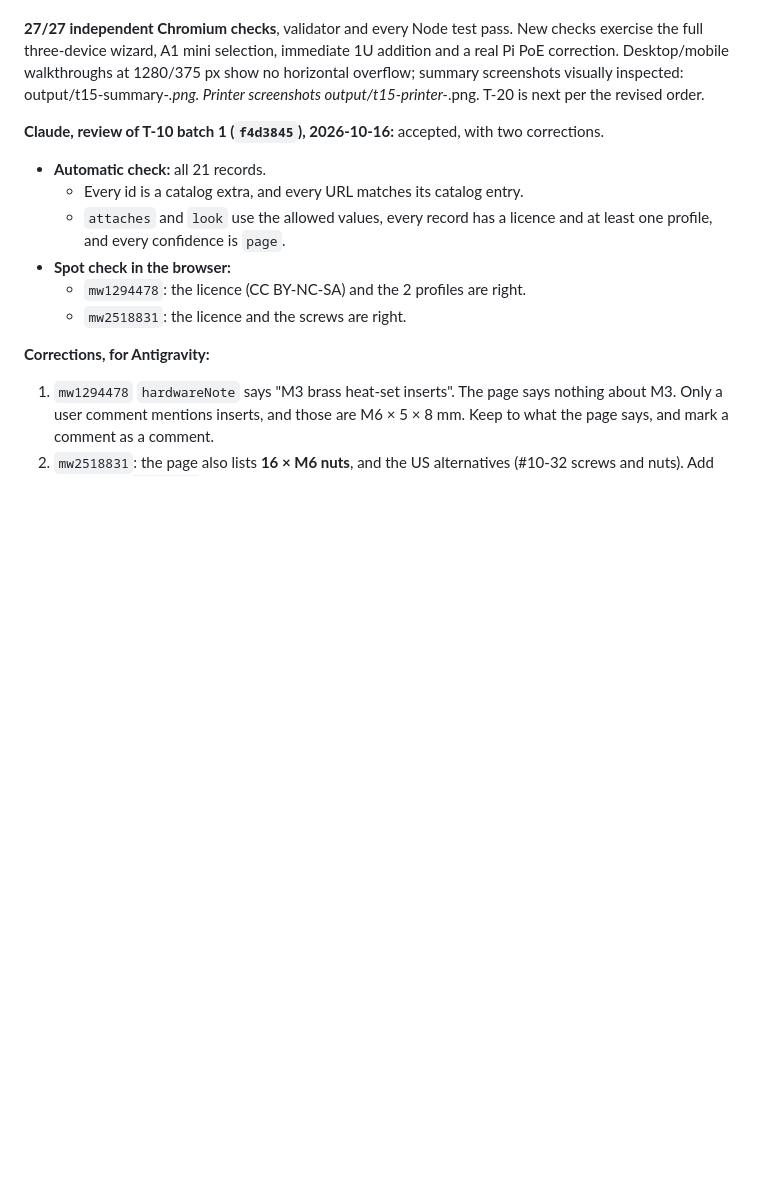
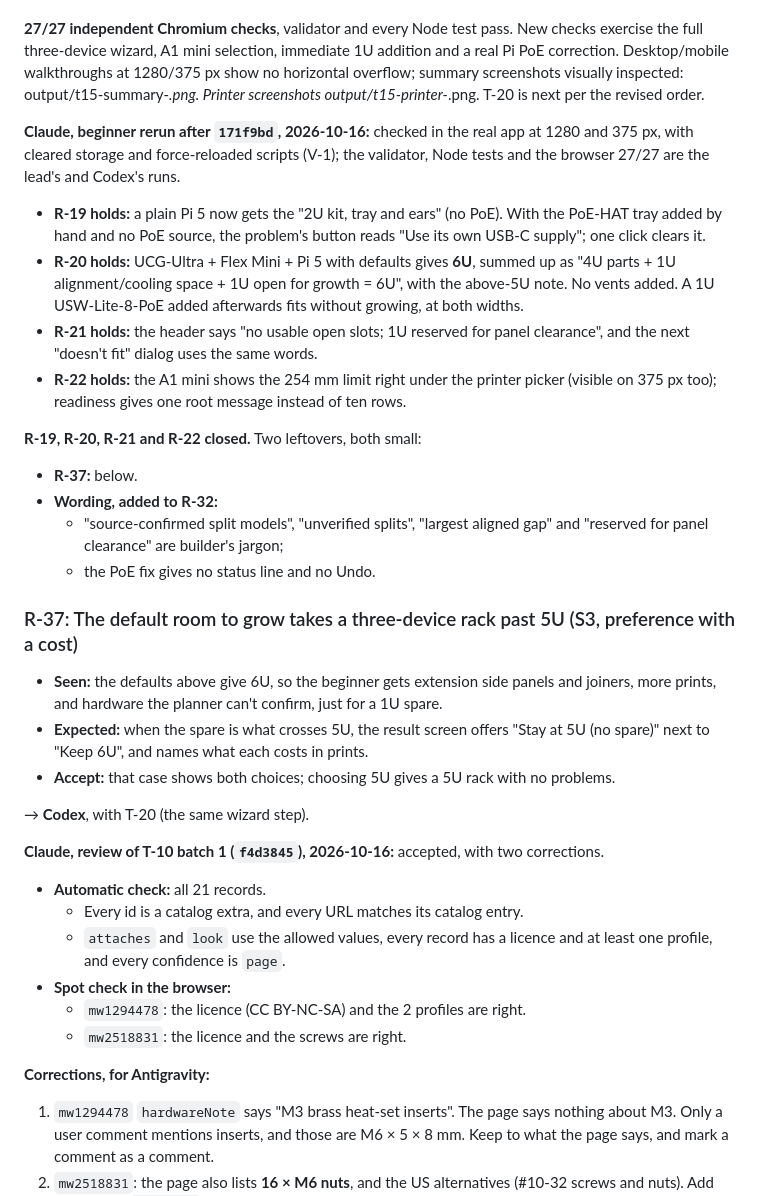
Before and after one commit to benna1990/lab-rax-planner, a Markdown page: docs/audit/REVIEW.md, the part around the change. Rendered like a GitHub page; blank space fills up the shorter version.

Commit message:
Review: Claude reran the beginner route after 171f9bd; R-19 to R-22 closed, R-37 to Codex with T-20
Co-Authored-By: Claude Opus 5.5 <noreply@anthropic.com>

```diff
--- a/docs/audit/REVIEW.md
+++ b/docs/audit/REVIEW.md
@@ -606,6 +606,25 @@ Implemented in **171f9bd**, ready for Claude review and the requested beginner r
 
 **27/27 independent Chromium checks**, validator and every Node test pass. New checks exercise the full three-device wizard, A1 mini selection, immediate 1U addition and a real Pi PoE correction. Desktop/mobile walkthroughs at 1280/375 px show no horizontal overflow; summary screenshots visually inspected: output/t15-summary-*.png. Printer screenshots output/t15-printer-*.png. T-20 is next per the revised order.
 
+**Claude, beginner rerun after `171f9bd`, 2026-10-16:** checked in the real app at 1280 and 375 px, with cleared storage and force-reloaded scripts (V-1); the validator, Node tests and the browser 27/27 are the lead's and Codex's runs.
+- **R-19 holds:** a plain Pi 5 now gets the "2U kit, tray and ears" (no PoE). With the PoE-HAT tray added by hand and no PoE source, the problem's button reads "Use its own USB-C supply"; one click clears it.
+- **R-20 holds:** UCG-Ultra + Flex Mini + Pi 5 with defaults gives **6U**, summed up as "4U parts + 1U alignment/cooling space + 1U open for growth = 6U", with the above-5U note. No vents added. A 1U USW-Lite-8-PoE added afterwards fits without growing, at both widths.
+- **R-21 holds:** the header says "no usable open slots; 1U reserved for panel clearance", and the next "doesn't fit" dialog uses the same words.
+- **R-22 holds:** the A1 mini shows the 254 mm limit right under the printer picker (visible on 375 px too); readiness gives one root message instead of ten rows.
+
+**R-19, R-20, R-21 and R-22 closed.** Two leftovers, both small:
+- **R-37:** below.
+- **Wording, added to R-32:**
+  - "source-confirmed split models", "unverified splits", "largest aligned gap" and "reserved for panel clearance" are builder's jargon;
+  - the PoE fix gives no status line and no Undo.
+
+### R-37: The default room to grow takes a three-device rack past 5U (S3, preference with a cost)
+- **Seen:** the defaults above give 6U, so the beginner gets extension side panels and joiners, more prints, and hardware the planner can't confirm, just for a 1U spare.
+- **Expected:** when the spare is what crosses 5U, the result screen offers "Stay at 5U (no spare)" next to "Keep 6U", and names what each costs in prints.
+- **Accept:** that case shows both choices; choosing 5U gives a 5U rack with no problems.
+
+→ **Codex**, with T-20 (the same wizard step).
+
 **Claude, review of T-10 batch 1 (`f4d3845`), 2026-10-16:** accepted, with two corrections.
 - **Automatic check:** all 21 records.
   - Every id is a catalog extra, and every URL matches its catalog entry.
```
Also changed, not shown: docs/audit/AGENT_OVERLEG.md (+4 -0 lines).
